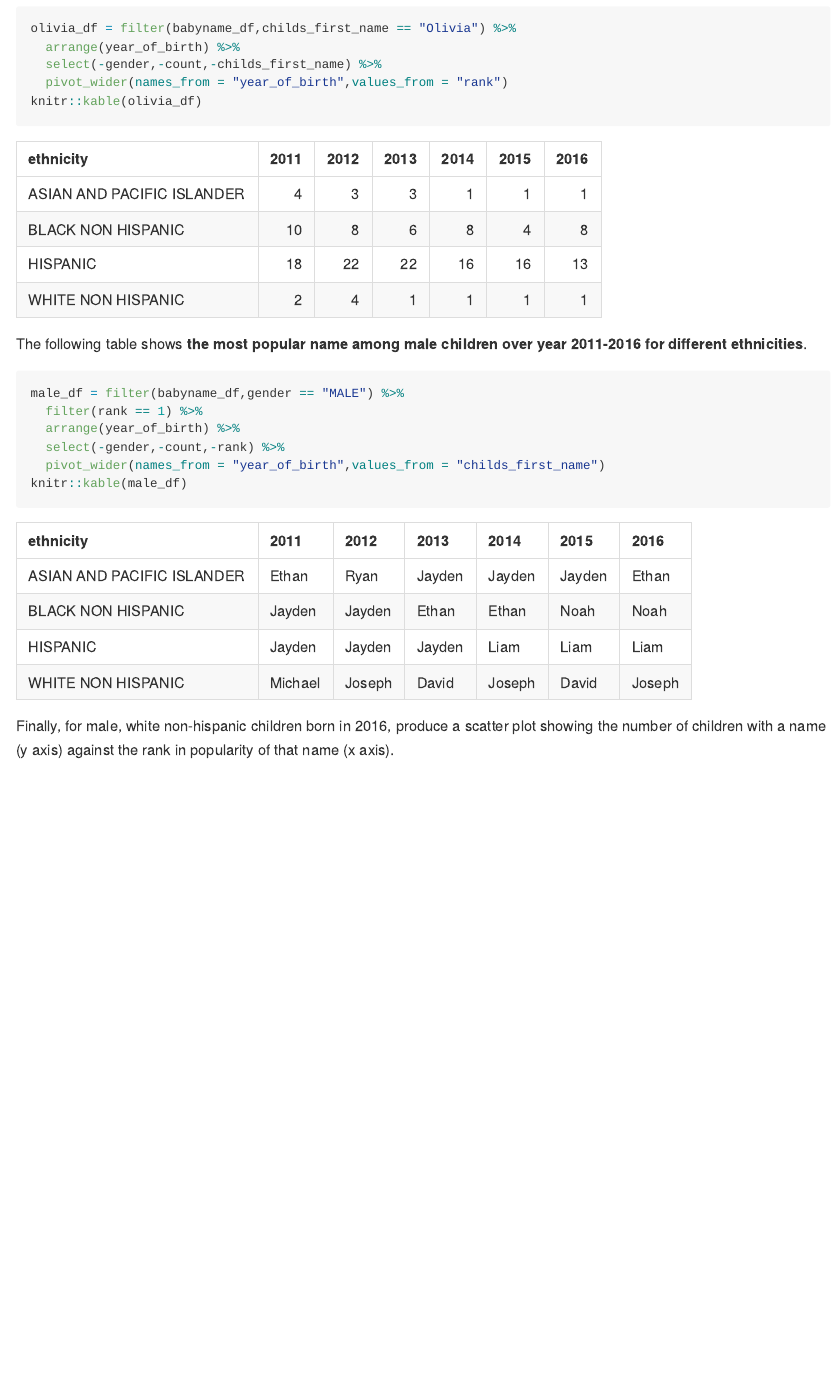
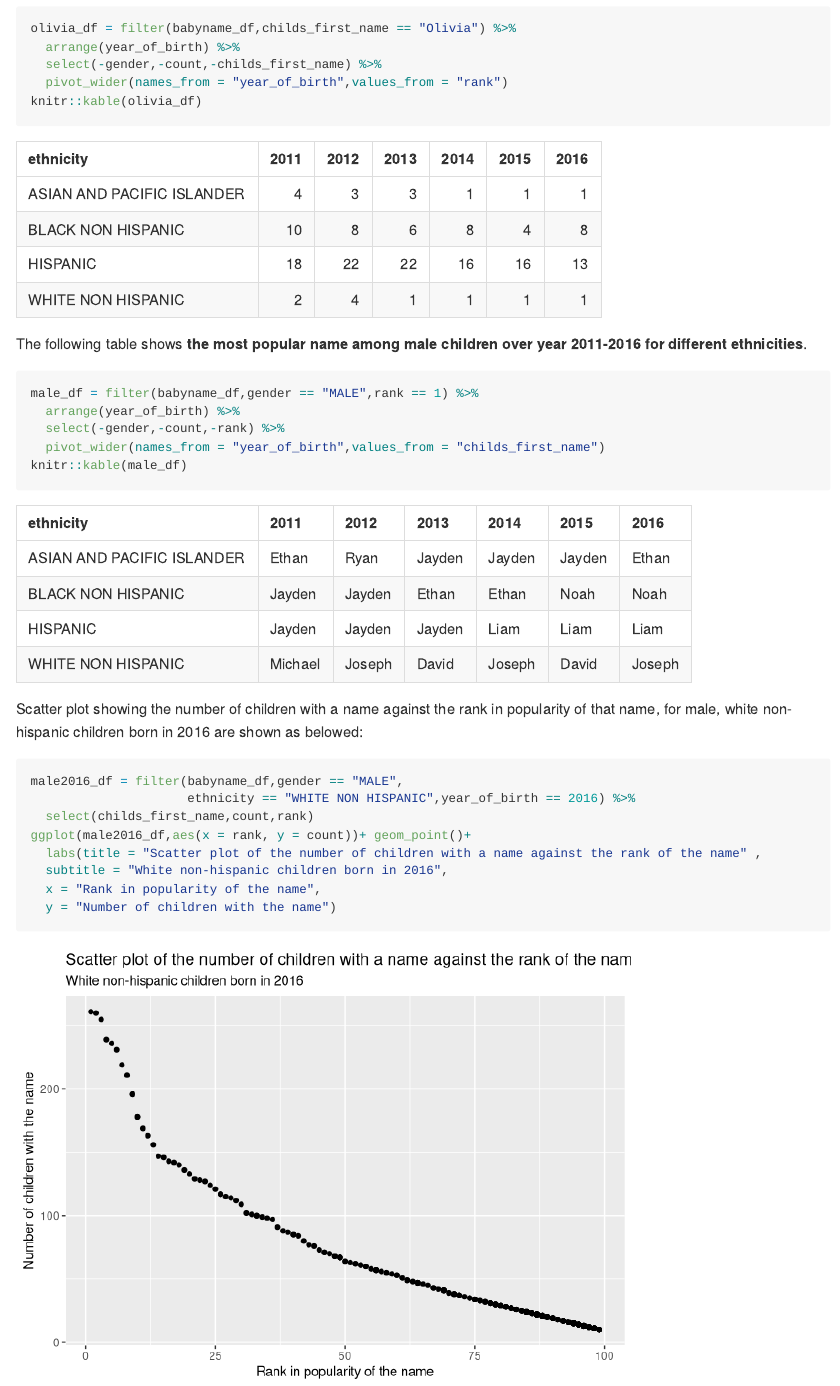
Before and after one commit to MengfanLuo/p8105_hw2_ml4701, an R Markdown document (p8105_hw2_ml4701.Rmd): the page in a window 1100 px wide, from 6720 px down. Rendered offline with R 4.5, knitr and Pandoc, with nearby package versions; column names are cleaned by a stand-in for the janitor package.

Commit message:
Finished Problem 3 with the plot.

````diff
--- a/p8105_hw2_ml4701.Rmd
+++ b/p8105_hw2_ml4701.Rmd
@@ -210,8 +210,7 @@ knitr::kable(olivia_df)
 The following table shows **the most popular name among male children over year 2011-2016 for different ethnicities**.
 
 ```{r}
-male_df = filter(babyname_df,gender == "MALE") %>%
-  filter(rank == 1) %>%
+male_df = filter(babyname_df,gender == "MALE",rank == 1) %>%
   arrange(year_of_birth) %>%
   select(-gender,-count,-rank) %>%
   pivot_wider(names_from = "year_of_birth",values_from = "childs_first_name")
@@ -219,4 +218,16 @@ knitr::kable(male_df)
 ```
 
 
-Finally, for male, white non-hispanic children born in 2016, produce a scatter plot showing the number of children with a name (y axis) against the rank in popularity of that name (x axis).
+Scatter plot showing the number of children with a name against the rank in popularity of that name, for male, white non-hispanic children born in 2016 are shown as belowed:
+
+
+```{r}
+male2016_df = filter(babyname_df,gender == "MALE",
+                     ethnicity == "WHITE NON HISPANIC",year_of_birth == 2016) %>%
+  select(childs_first_name,count,rank)
+ggplot(male2016_df,aes(x = rank, y = count))+ geom_point()+
+  labs(title = "Scatter plot of the number of children with a name against the rank of the name" ,
+  subtitle = "White non-hispanic children born in 2016",
+  x = "Rank in popularity of the name",
+  y = "Number of children with the name")
+```
````
Also changed, not shown: p8105_hw2_ml4701.md, p8105_hw2_ml4701_files/figure-gfm/unnamed-chunk-17-1.png (added), p8105_hw2_ml4701.Rmd (6 more changed lines).
